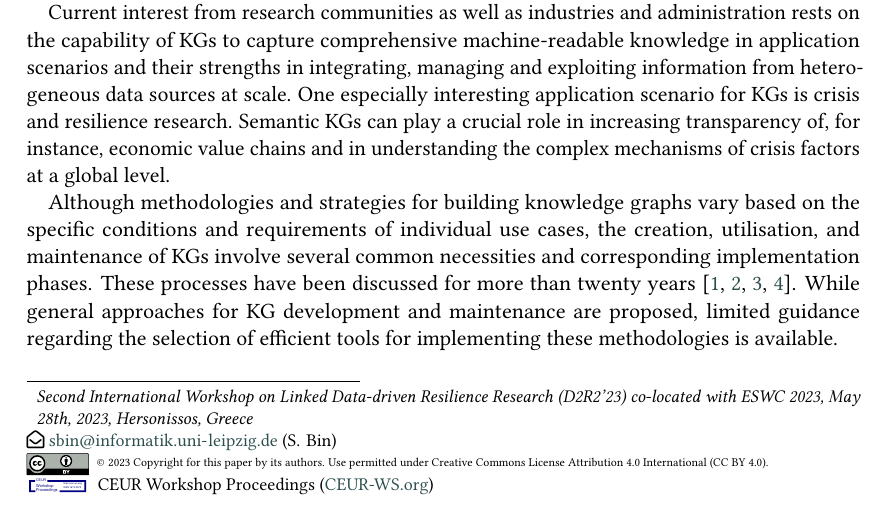
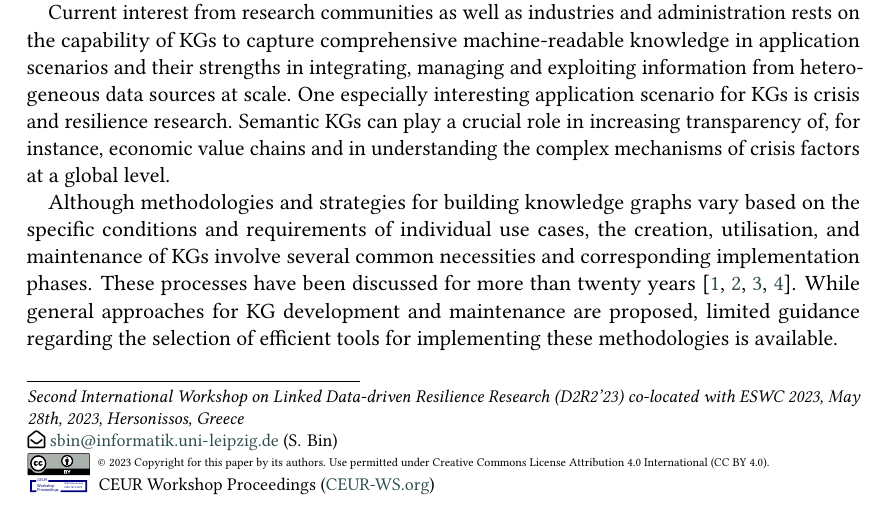
Before and after one commit to AKSW/submission.d2r2.aksw.org, a LaTeX document (source-management/10/main.tex, which reads source-management/10/preamble.tex): part of page 1 of 13, cut so that both start at the same text. Compiled offline with pdfLaTeX; a LaTeX package or settings file that is missing is left out.

Commit message:
fix bad hyphenation and hanging conference title issue

```diff
--- a/source-management/10/preamble.tex
+++ b/source-management/10/preamble.tex
@@ -56,7 +56,7 @@
 \usepackage{cleveref}
 
 \usepackage[base,ngerman,british]{babel}
-\hyphenation{RDF-isation RDF-ised}
+\hyphenation{RDF-isation RDF-ised Geo-YASGUI}
 
 \usepackage{relsize}
 \newcommand{\CoyPu}{\textsc{\textsl{{\larger C\kern-1pt}oyPu}}\xspace}
@@ -72,9 +72,9 @@
   \awesomebox{0pt}{\raisebox{3mm}{\small\!}}{gray}{{\small #1}}}
 \newcommand{\lurl}[1]{\guilsinglleft\url{#1}\guilsinglright}
 \usepackage{alphalph}
-\deffootnote{1.3ex}{0pt}{%
-\textsuperscript{\thefootnotemark}%
-}
+% \deffootnote{1.3ex}{0pt}{%
+% \textsuperscript{\thefootnotemark}%
+% }
 \usepackage[export]{adjustbox}
 \newcounter{prodtable}
 \renewcommand{\theprodtable}{\alph{prodtable}}
```
Also changed, not shown: source-management/10/main.tex (+4 -0 lines).
